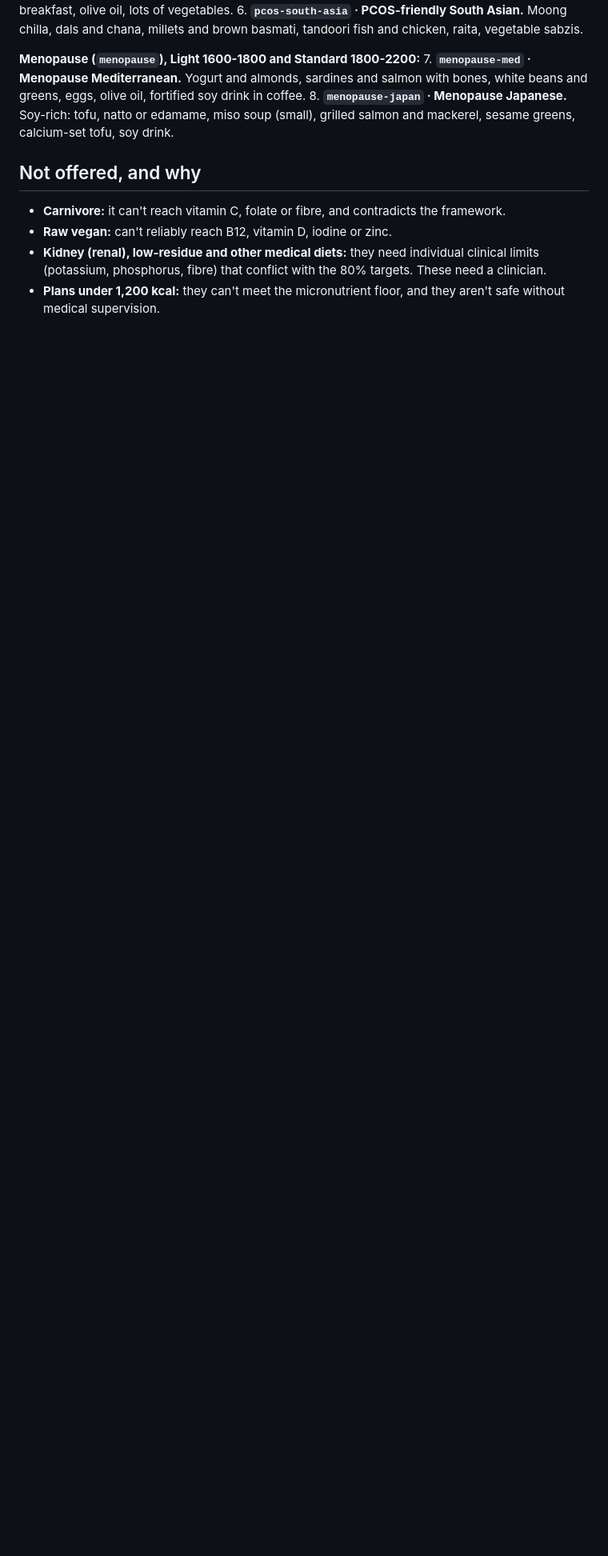
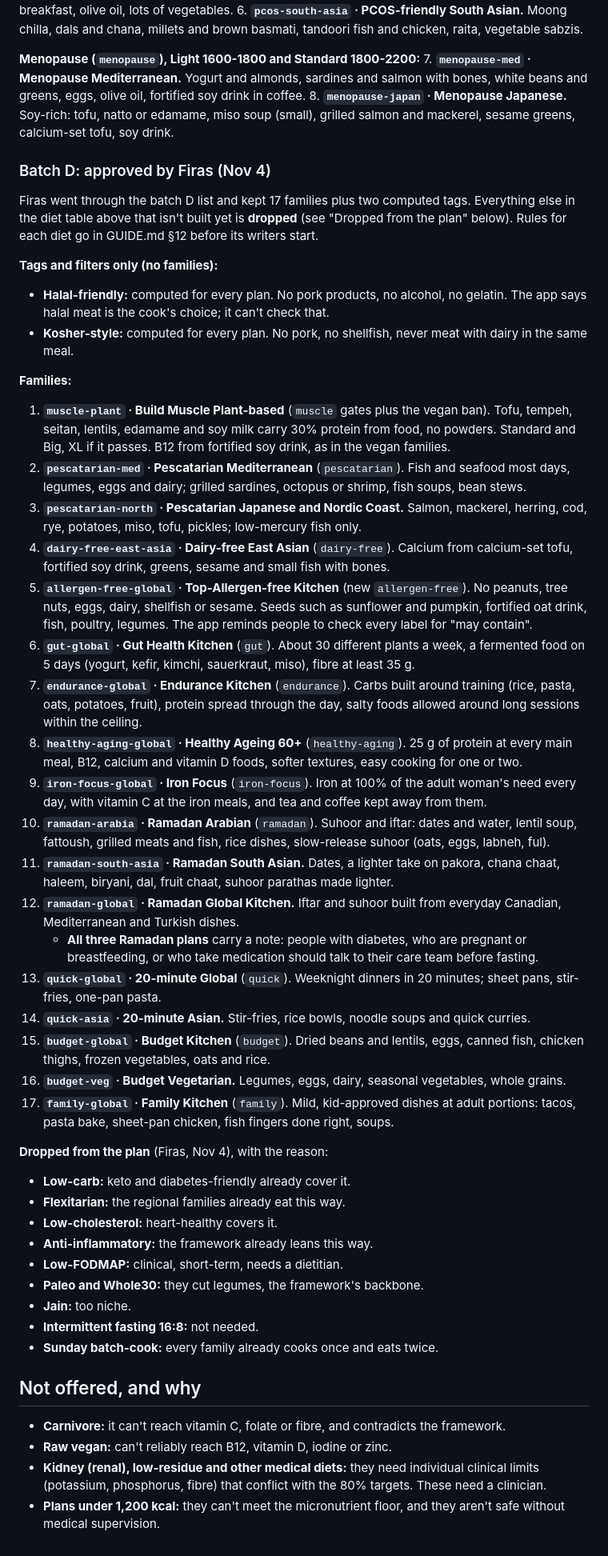
Before and after one commit to Firasmaraby/80-Meal-Planner, a Markdown page: content/CATALOG.md, the part around the change. Shown at 80% size. Drawn GitHub-style; blank space fills up the shorter version.

Commit message:
CATALOG: batch D as Firas approved it (17 families, halal-friendly and kosher-style tags) and the dropped diets
Co-Authored-By: Claude Opus 5.5 <noreply@anthropic.com>
Claude-Session: https://claude.ai/code/session_01MTjfgC7bXJ5Zk8VKro3ypd

```diff
--- a/content/CATALOG.md
+++ b/content/CATALOG.md
@@ -247,6 +247,66 @@ Rules for each are in GUIDE.md §12, starting with "Batch C rule: healthy first,
 7. **`menopause-med` · Menopause Mediterranean.** Yogurt and almonds, sardines and salmon with bones, white beans and greens, eggs, olive oil, fortified soy drink in coffee.
 8. **`menopause-japan` · Menopause Japanese.** Soy-rich: tofu, natto or edamame, miso soup (small), grilled salmon and mackerel, sesame greens, calcium-set tofu, soy drink.
 
+### Batch D: approved by Firas (Nov 4)
+
+Firas went through the batch D list and kept 17 families plus two computed tags. Everything else in the diet table above
+that isn't built yet is **dropped** (see "Dropped from the plan" below). Rules for each diet go in GUIDE.md §12 before
+its writers start.
+
+**Tags and filters only (no families):**
+- **Halal-friendly:** computed for every plan. No pork products, no alcohol, no gelatin. The app says halal meat is the
+  cook's choice; it can't check that.
+- **Kosher-style:** computed for every plan. No pork, no shellfish, never meat with dairy in the same meal.
+
+**Families:**
+1. **`muscle-plant` · Build Muscle Plant-based** (`muscle` gates plus the vegan ban). Tofu, tempeh, seitan, lentils,
+   edamame and soy milk carry 30% protein from food, no powders. Standard and Big, XL if it passes. B12 from fortified
+   soy drink, as in the vegan families.
+2. **`pescatarian-med` · Pescatarian Mediterranean** (`pescatarian`). Fish and seafood most days, legumes, eggs and
+   dairy; grilled sardines, octopus or shrimp, fish soups, bean stews.
+3. **`pescatarian-north` · Pescatarian Japanese and Nordic Coast.** Salmon, mackerel, herring, cod, rye, potatoes,
+   miso, tofu, pickles; low-mercury fish only.
+4. **`dairy-free-east-asia` · Dairy-free East Asian** (`dairy-free`). Calcium from calcium-set tofu, fortified soy
+   drink, greens, sesame and small fish with bones.
+5. **`allergen-free-global` · Top-Allergen-free Kitchen** (new `allergen-free`). No peanuts, tree nuts, eggs, dairy,
+   shellfish or sesame. Seeds such as sunflower and pumpkin, fortified oat drink, fish, poultry, legumes. The app
+   reminds people to check every label for "may contain".
+6. **`gut-global` · Gut Health Kitchen** (`gut`). About 30 different plants a week, a fermented food on 5 days
+   (yogurt, kefir, kimchi, sauerkraut, miso), fibre at least 35 g.
+7. **`endurance-global` · Endurance Kitchen** (`endurance`). Carbs built around training (rice, pasta, oats,
+   potatoes, fruit), protein spread through the day, salty foods allowed around long sessions within the ceiling.
+8. **`healthy-aging-global` · Healthy Ageing 60+** (`healthy-aging`). 25 g of protein at every main meal, B12, calcium
+   and vitamin D foods, softer textures, easy cooking for one or two.
+9. **`iron-focus-global` · Iron Focus** (`iron-focus`). Iron at 100% of the adult woman's need every day, with vitamin
+   C at the iron meals, and tea and coffee kept away from them.
+10. **`ramadan-arabia` · Ramadan Arabian** (`ramadan`). Suhoor and iftar: dates and water, lentil soup, fattoush,
+    grilled meats and fish, rice dishes, slow-release suhoor (oats, eggs, labneh, ful).
+11. **`ramadan-south-asia` · Ramadan South Asian.** Dates, a lighter take on pakora, chana chaat, haleem, biryani,
+    dal, fruit chaat, suhoor parathas made lighter.
+12. **`ramadan-global` · Ramadan Global Kitchen.** Iftar and suhoor built from everyday Canadian, Mediterranean and
+    Turkish dishes.
+    - **All three Ramadan plans** carry a note: people with diabetes, who are pregnant or breastfeeding, or who take
+      medication should talk to their care team before fasting.
+13. **`quick-global` · 20-minute Global** (`quick`). Weeknight dinners in 20 minutes; sheet pans, stir-fries,
+    one-pan pasta.
+14. **`quick-asia` · 20-minute Asian.** Stir-fries, rice bowls, noodle soups and quick curries.
+15. **`budget-global` · Budget Kitchen** (`budget`). Dried beans and lentils, eggs, canned fish, chicken thighs,
+    frozen vegetables, oats and rice.
+16. **`budget-veg` · Budget Vegetarian.** Legumes, eggs, dairy, seasonal vegetables, whole grains.
+17. **`family-global` · Family Kitchen** (`family`). Mild, kid-approved dishes at adult portions: tacos, pasta bake,
+    sheet-pan chicken, fish fingers done right, soups.
+
+**Dropped from the plan** (Firas, Nov 4), with the reason:
+- **Low-carb:** keto and diabetes-friendly already cover it.
+- **Flexitarian:** the regional families already eat this way.
+- **Low-cholesterol:** heart-healthy covers it.
+- **Anti-inflammatory:** the framework already leans this way.
+- **Low-FODMAP:** clinical, short-term, needs a dietitian.
+- **Paleo and Whole30:** they cut legumes, the framework's backbone.
+- **Jain:** too niche.
+- **Intermittent fasting 16:8:** not needed.
+- **Sunday batch-cook:** every family already cooks once and eats twice.
+
 ## Not offered, and why
 - **Carnivore:** it can't reach vitamin C, folate or fibre, and contradicts the framework.
 - **Raw vegan:** can't reliably reach B12, vitamin D, iodine or zinc.
```
